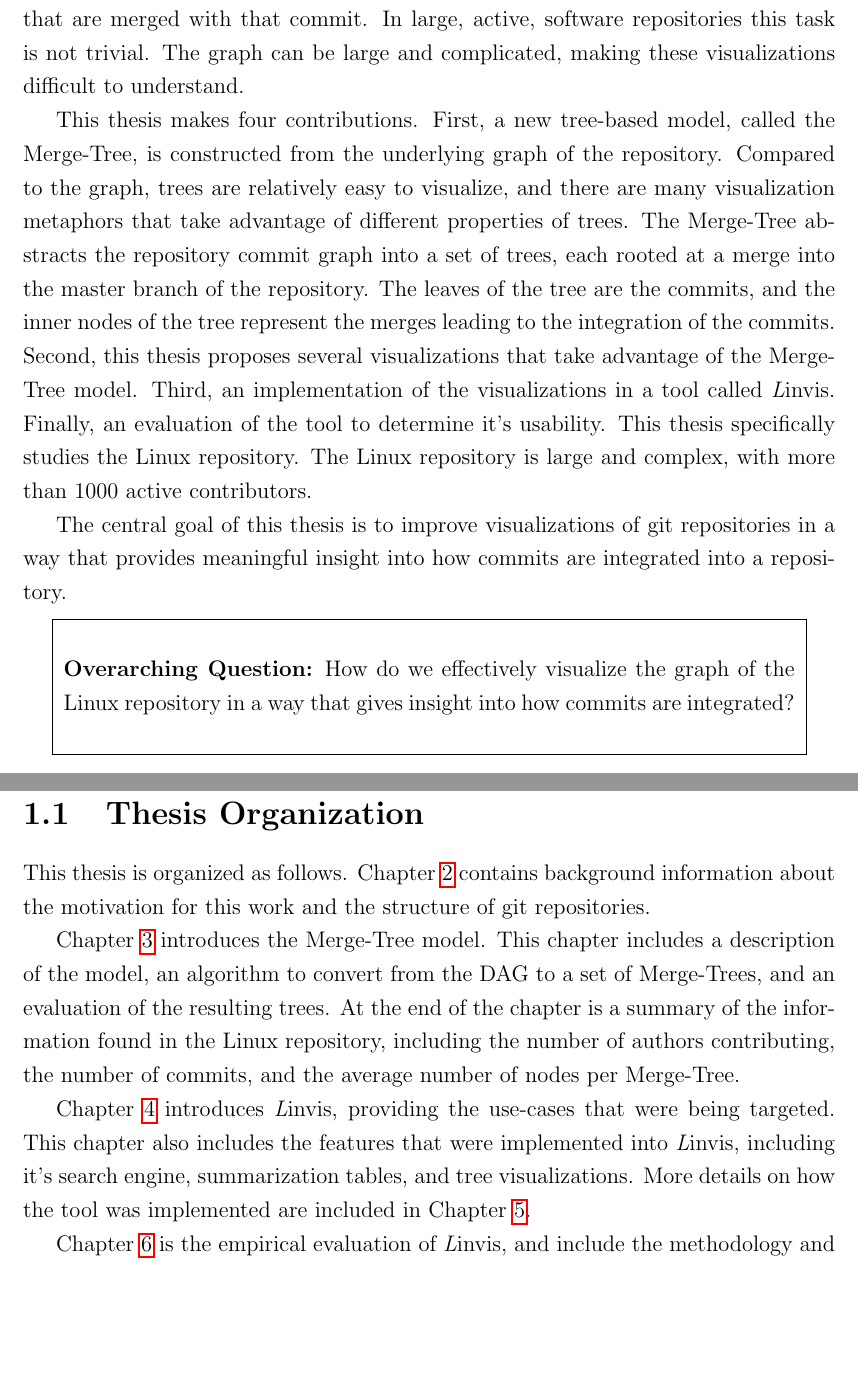
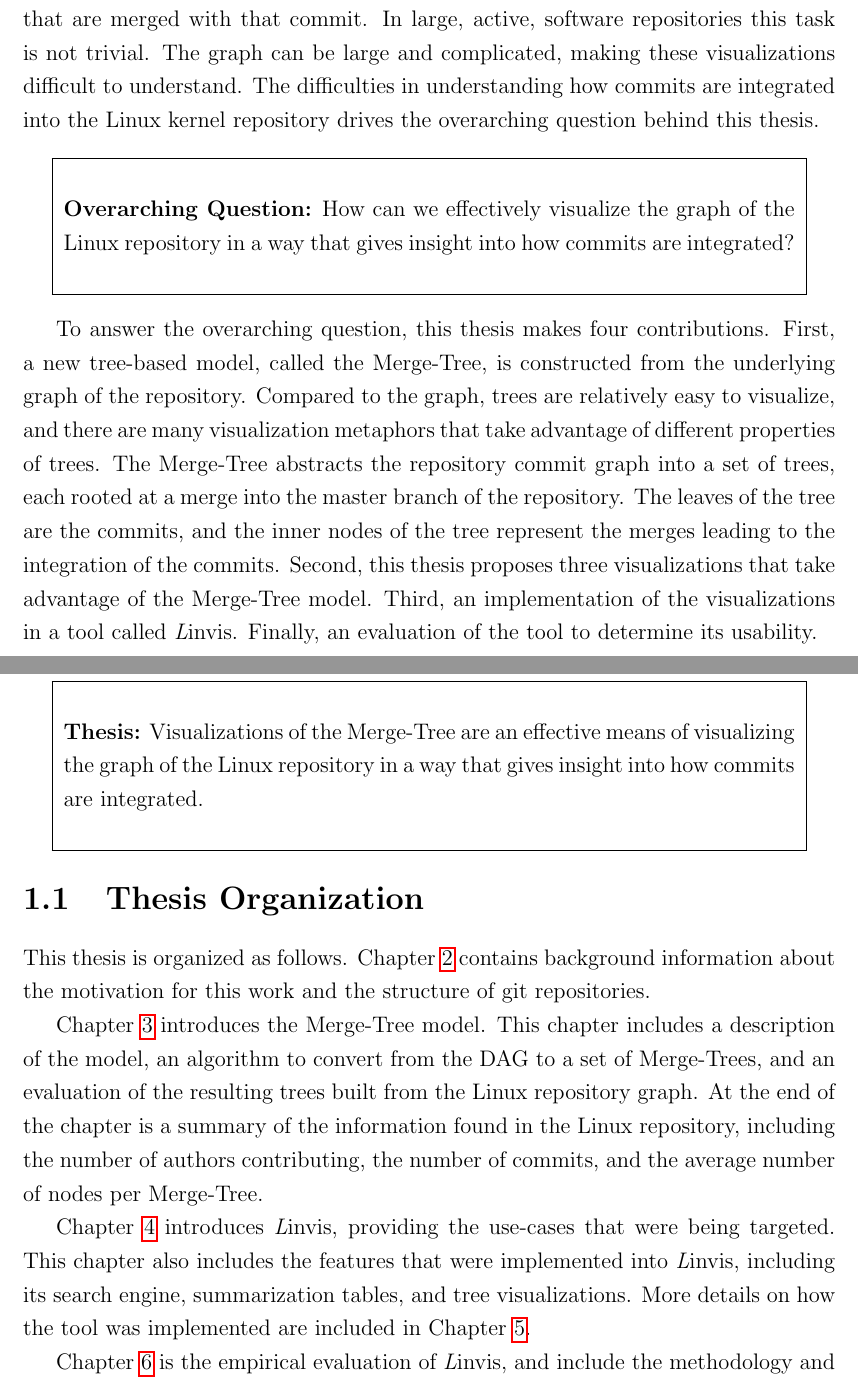
Before and after one commit to etcwilde/Thesis, a LaTeX thesis (thesis/thesis.tex, which reads thesis/chapters/Introduction.tex): two parts of pages 15 and 16 of 108, joined at a grey line, cut so that both start at the same text, the shorter picture padded with empty space. Compiled offline with pdfLaTeX.

Commit message:
Editing Introduction
Adding the thesis statement and moving the overarching question to
immediately after a description of the problem.

```diff
--- a/thesis/chapters/Introduction.tex
+++ b/thesis/chapters/Introduction.tex
@@ -58,35 +58,34 @@ software in order to apply the necessary fixes to older versions of the
 software to keep them secure and performing correctly. This requires
 understanding how a commit is integrated into the repository, and other
 commits that are merged with that commit. In large, active, software
-repositories this task is not trivial. The graph can be large and
+repositories this task is not trivial.
+The graph can be large and
 complicated, making these visualizations difficult to understand.
-
-This \paper{} makes four contributions. First, a new tree-based model,
-called the \mt{}, is constructed from the underlying graph of the
-repository.
-Compared to the graph, trees are relatively easy to
-visualize, and there are many visualization metaphors that take
-advantage of different properties of trees.
-The \mt{} abstracts the repository commit graph into a set of trees,
-each rooted at a merge into the master branch of the repository.
-The leaves of the tree are the commits, and the inner nodes of the tree
-represent the merges leading to the integration of the commits.
-Second, this \paper{} proposes several visualizations that take advantage
-of the \mt{} model.
-Third, an implementation of the visualizations in a tool called \tool{}.
-Finally, an evaluation of the tool to determine it's usability.
-This \paper{} specifically studies the Linux repository.
-The Linux repository is large and complex, with more than 1000
-active contributors.
-
-The central goal of this \paper{} is to improve visualizations of
-git repositories in a way that provides meaningful insight into how
-commits are integrated into a repository.
+The difficulties in understanding how commits are integrated into the
+Linux kernel repository drives the overarching question behind this
+\paper{}.
 
 \begin{textbox}
-  \textbf{Overarching Question:} How do we effectively visualize the
+  \textbf{Overarching Question:} How can we effectively visualize the
   graph of the Linux repository in a way that gives insight into how
   commits are integrated?
+\end{textbox}
+
+To answer the overarching question, this \paper{} makes four
+contributions.
+First, a new tree-based model, called the \mt{},
+is constructed from the underlying graph of the repository.
+Compared to the graph, trees are relatively easy to visualize, and there are many visualization metaphors that take advantage of different properties of trees.
+The \mt{} abstracts the repository commit graph into a set of trees, each rooted at a merge into the master branch of the repository.
+The leaves of the tree are the commits, and the inner nodes of the tree represent the merges leading to the integration of the commits.
+Second, this \paper{} proposes three visualizations that take advantage of the \mt{} model.
+Third, an implementation of the visualizations in a tool called \tool{}.
+Finally, an evaluation of the tool to determine its usability.
+
+\begin{textbox}
+  \textbf{Thesis:} Visualizations of the \mt{} are an effective means of
+  visualizing the graph of the Linux repository in a way that gives
+  insight into how commits are integrated.
 \end{textbox}
 
 \section{Thesis Organization}\label{sec:thesis_organization}
@@ -98,7 +97,7 @@ motivation for this work and the structure of git repositories.
 Chapter~\ref{chap:model} introduces the \mt{} model.
 This chapter includes a description of the model, an algorithm to
 convert from the DAG to a set of \mt{s}, and an evaluation of the
-resulting trees.
+resulting trees built from the Linux repository graph.
 At the end of the chapter is a summary of the information found in the
 Linux repository, including the number of authors contributing, the
 number of commits, and the average number of nodes per \mt{}.
@@ -106,7 +105,7 @@ number of commits, and the average number of nodes per \mt{}.
 Chapter~\ref{chap:design_and_implementation} introduces \tool{},
 providing the use-cases that were being targeted.
 This chapter also includes the features that were implemented into \tool{},
-including it's search engine, summarization tables, and tree visualizations.
+including its search engine, summarization tables, and tree visualizations.
 More details on how the tool was implemented are included in
 Chapter~\ref{chap:implementation_details}.
 
```
Also changed, not shown: thesis/chapters/Introduction.tex (2 more changed lines).
